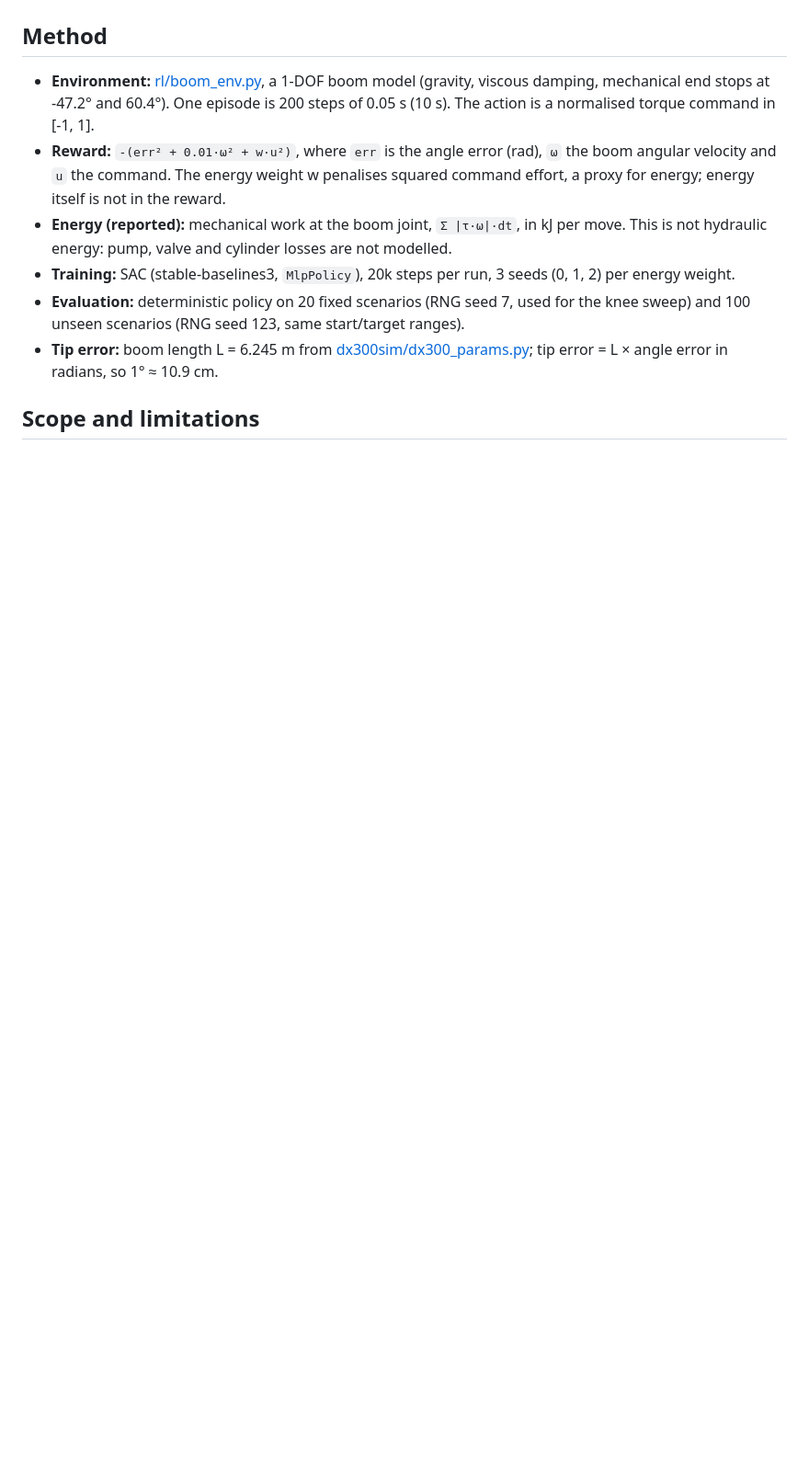
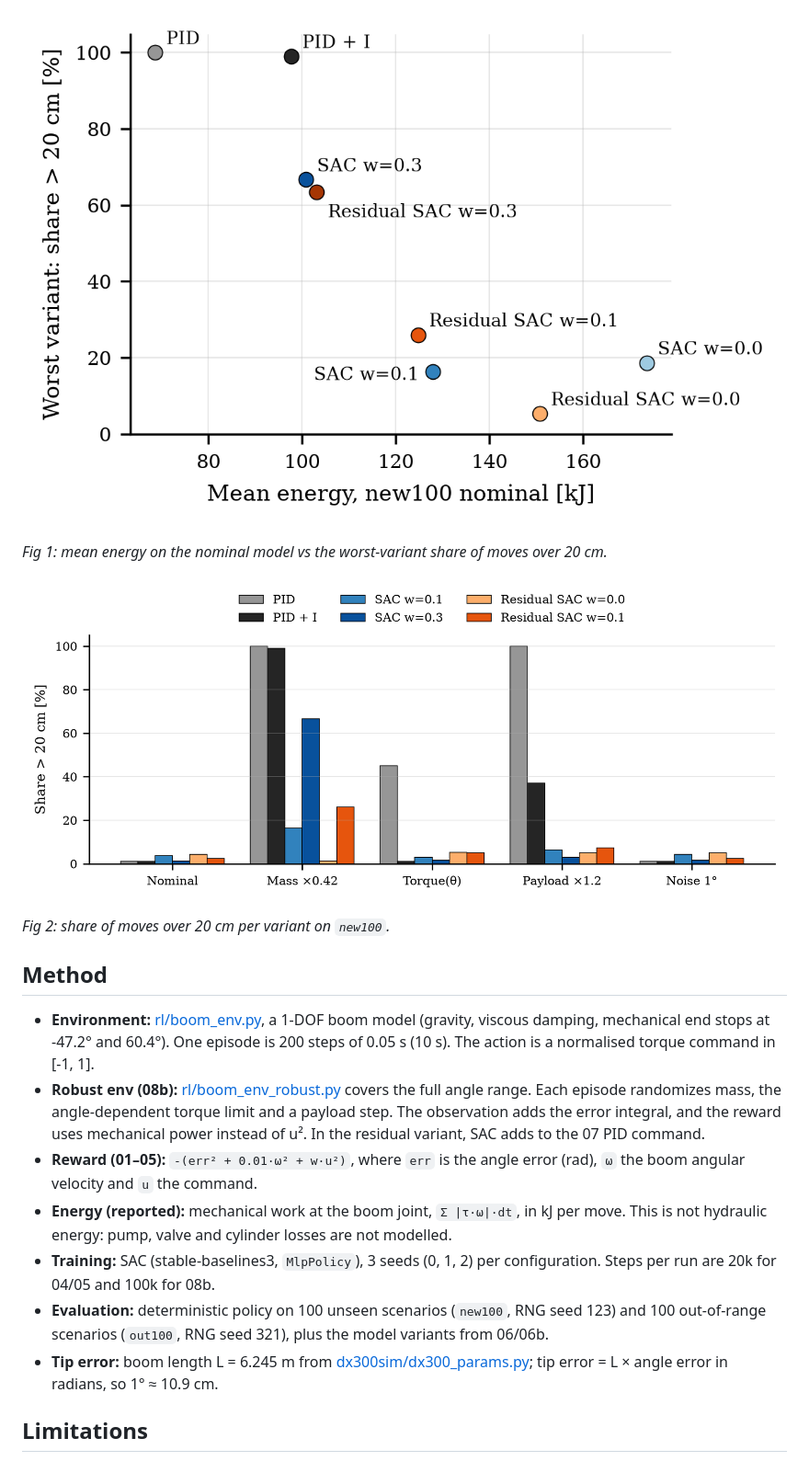
Before and after one commit to Ahmedayyadw/dx300-sim, a Markdown page: README.md, the part around one of its changes. Shown at 92% size. GitHub-like rendering; blank space fills up the shorter version.

```diff
--- a/README.md
+++ b/README.md
@@ -19,12 +28,20 @@ Results on the 100 unseen scenarios (`new100` rows of [rl/05_generalization.csv]
+![Fig 1: energy vs robustness](paper/figs/fig1_energy_vs_robustness.png)
+
+*Fig 1: mean energy on the nominal model vs the worst-variant share of moves over 20 cm.*
+
+![Fig 2: robustness per variant](paper/figs/fig2_robustness_bars.png)
+
+*Fig 2: share of moves over 20 cm per variant on `new100`.*
 
 ## Method
 
 - **Environment:** [rl/boom_env.py](rl/boom_env.py), a 1-DOF boom model (gravity, viscous damping, mechanical end stops at -47.2° and 60.4°). One episode is 200 steps of 0.05 s (10 s). The action is a normalised torque command in [-1, 1].
-- **Reward:** `-(err² + 0.01·ω² + w·u²)`, where `err` is the angle error (rad), `ω` the boom angular velocity and `u` the command. The energy weight w penalises squared command effort, a proxy for energy; energy itself is not in the reward.
+- **Robust env (08b):** [rl/boom_env_robust.py](rl/boom_env_robust.py) covers the full angle range. Each episode randomizes mass, the angle-dependent torque limit and a payload step. The observation adds the error integral, and the reward uses mechanical power instead of u². In the residual variant, SAC adds to the 07 PID command.
+- **Reward (01–05):** `-(err² + 0.01·ω² + w·u²)`, where `err` is the angle error (rad), `ω` the boom angular velocity and `u` the command.
 - **Energy (reported):** mechanical work at the boom joint, `Σ |τ·ω|·dt`, in kJ per move. This is not hydraulic energy: pump, valve and cylinder losses are not modelled.
-- **Training:** SAC (stable-baselines3, `MlpPolicy`), 20k steps per run, 3 seeds (0, 1, 2) per energy weight.
-- **Evaluation:** deterministic policy on 20 fixed scenarios (RNG seed 7, used for the knee sweep) and 100 unseen scenarios (RNG seed 123, same start/target ranges).
+- **Training:** SAC (stable-baselines3, `MlpPolicy`), 3 seeds (0, 1, 2) per configuration. Steps per run are 20k for 04/05 and 100k for 08b.
+- **Evaluation:** deterministic policy on 100 unseen scenarios (`new100`, RNG seed 123) and 100 out-of-range scenarios (`out100`, RNG seed 321), plus the model variants from 06/06b.
 - **Tip error:** boom length L = 6.245 m from [dx300sim/dx300_params.py](dx300sim/dx300_params.py); tip error = L × angle error in radians, so 1° ≈ 10.9 cm.
 
-## Scope and limitations
+## Limitations
 
```
Also changed, not shown: other parts of README.md (+46 -18 lines).
